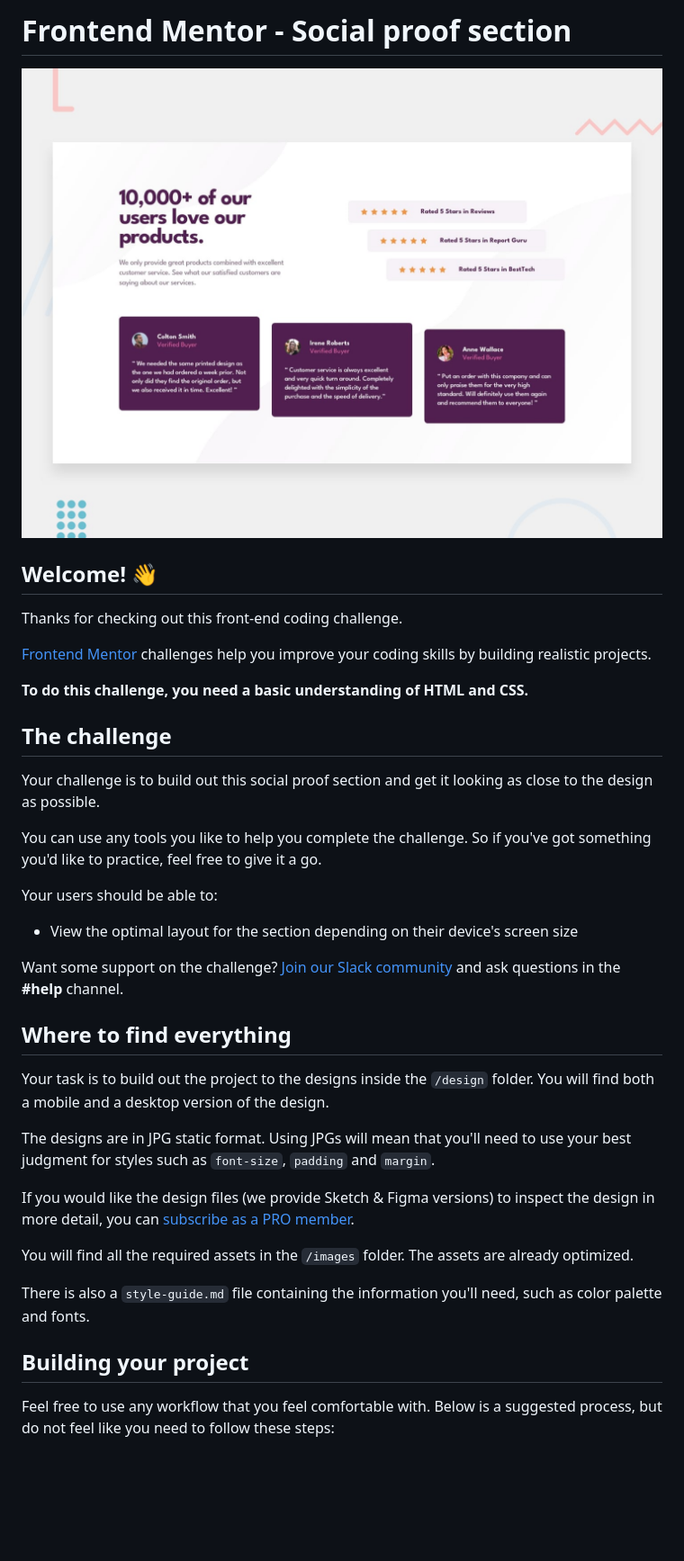
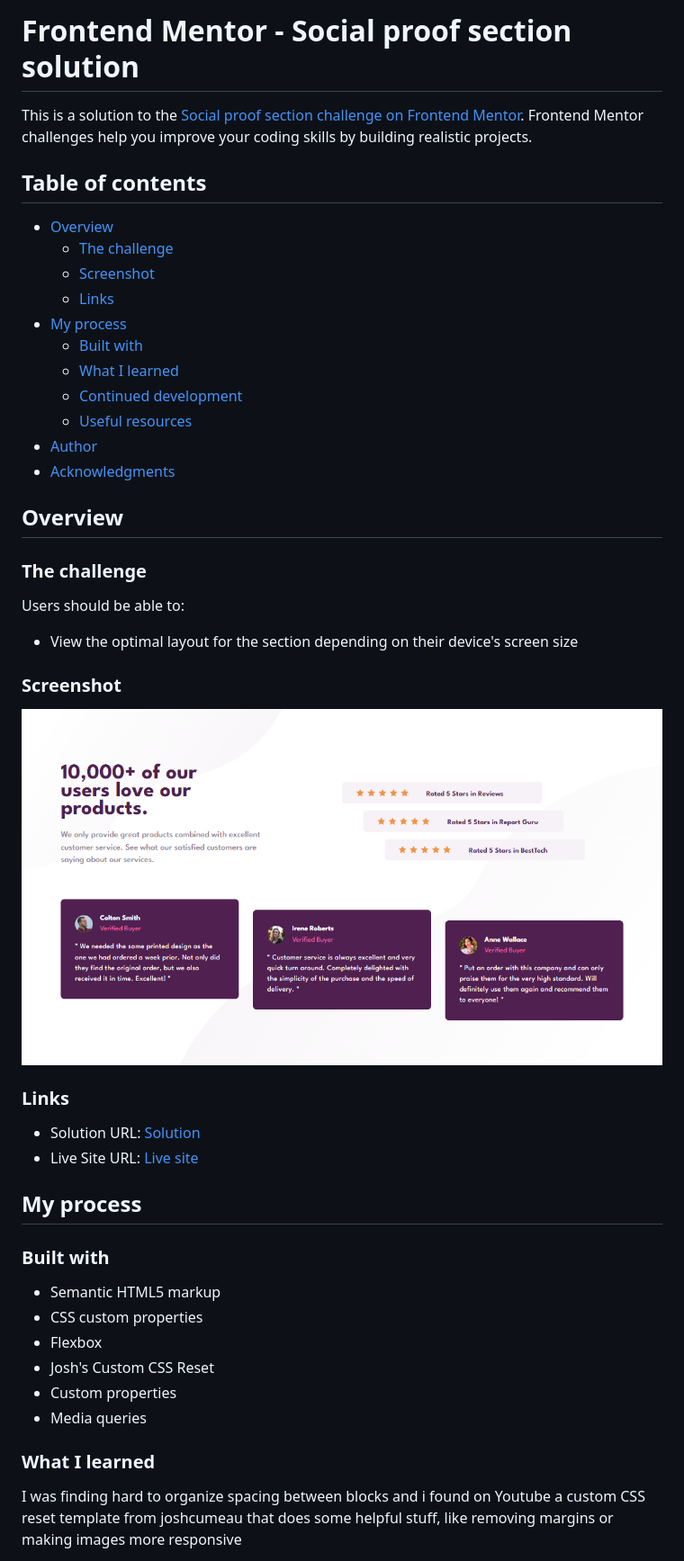
Before and after one commit to JustANipple/social-proof-section, a Markdown page: README.md, the part around the change printed below. Shown: that part at 90% size. Drawn GitHub-style; blank space fills up the shorter version.

```diff
--- a/README.md
+++ b/README.md
@@ -1,40 +1,50 @@
-# Frontend Mentor - Social proof section
+# Frontend Mentor - Social proof section solution
 
-![Design preview for the Social proof section coding challenge](./design/desktop-preview.jpg)
+This is a solution to the [Social proof section challenge on Frontend Mentor](https://www.frontendmentor.io/challenges/social-proof-section-6e0qTv_bA). Frontend Mentor challenges help you improve your coding skills by building realistic projects.
 
-## Welcome! 👋
+## Table of contents
 
-Thanks for checking out this front-end coding challenge.
+- [Overview](#overview)
+  - [The challenge](#the-challenge)
+  - [Screenshot](#screenshot)
+  - [Links](#links)
+- [My process](#my-process)
+  - [Built with](#built-with)
+  - [What I learned](#what-i-learned)
+  - [Continued development](#continued-development)
+  - [Useful resources](#useful-resources)
+- [Author](#author)
+- [Acknowledgments](#acknowledgments)
 
-[Frontend Mentor](https://www.frontendmentor.io) challenges help you improve your coding skills by building realistic projects.
+## Overview
 
-**To do this challenge, you need a basic understanding of HTML and CSS.**
+### The challenge
 
-## The challenge
-
-Your challenge is to build out this social proof section and get it looking as close to the design as possible.
-
-You can use any tools you like to help you complete the challenge. So if you've got something you'd like to practice, feel free to give it a go.
-
-Your users should be able to:
+Users should be able to:
 
 - View the optimal layout for the section depending on their device's screen size
 
-Want some support on the challenge? [Join our Slack community](https://www.frontendmentor.io/slack) and ask questions in the **#help** channel.
+### Screenshot
 
-## Where to find everything
+![](./screenshot.png)
 
-Your task is to build out the project to the designs inside the `/design` folder. You will find both a mobile and a desktop version of the design.
+### Links
 
-The designs are in JPG static format. Using JPGs will mean that you'll need to use your best judgment for styles such as `font-size`, `padding` and `margin`.
+- Solution URL: [Solution](https://github.com/JustANipple/social-proof-section/blob/main/style.css)
+- Live Site URL: [Live site](https://justanipple.github.io/social-proof-section/)
 
-If you would like the design files (we provide Sketch & Figma versions) to inspect the design in more detail, you can [subscribe as a PRO member](https://www.frontendmentor.io/pro).
+## My process
 
-You will find all the required assets in the `/images` folder. The assets are already optimized.
+### Built with
 
-There is also a `style-guide.md` file containing the information you'll need, such as color palette and fonts.
+- Semantic HTML5 markup
+- CSS custom properties
+- Flexbox
+- Josh's Custom CSS Reset
+- Custom properties
+- Media queries
 
-## Building your project
+### What I learned
 
-Feel free to use any workflow that you feel comfortable with. Below is a suggested process, but do not feel like you need to follow these steps:
+I was finding hard to organize spacing between blocks and i found on Youtube a custom CSS reset template from joshcumeau that does some helpful stuff, like removing margins or making images more responsive
 
```
Also changed, not shown: other parts of README.md (+26 -38 lines), README-template.md (deleted, +0 -108 lines).
